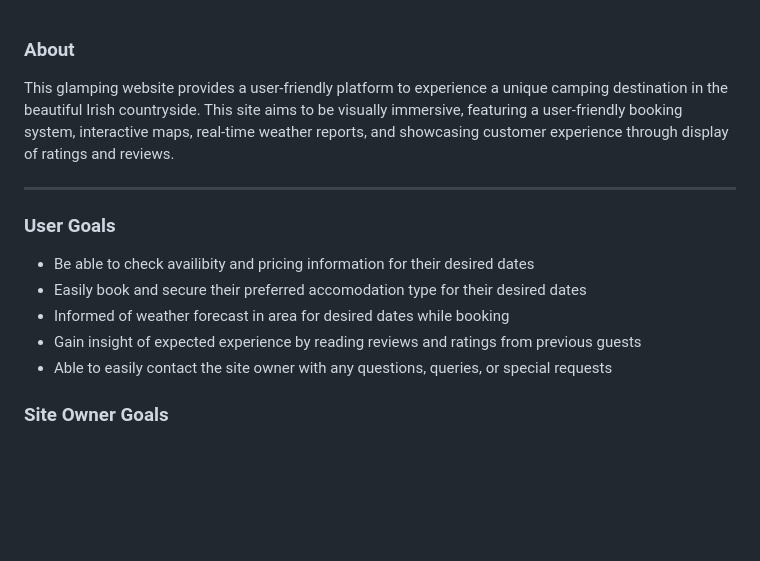
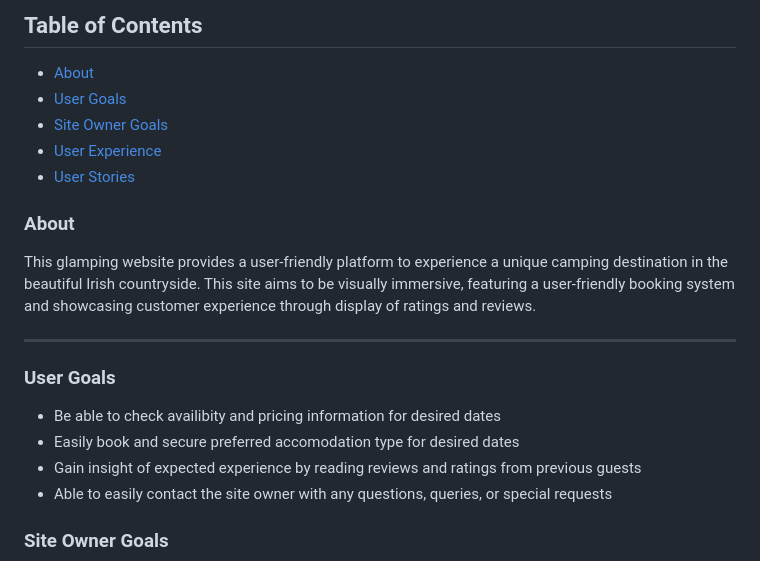
Before and after one commit to ornao/pp4, a Markdown page: README.md, the part around one of its changes. Drawn GitHub-style; blank space fills up the shorter version.

```diff
--- a/README.md
+++ b/README.md
@@ -1,13 +1,20 @@
+
+## Table of Contents
+  - [About](#about)
+  - [User Goals](#user-goals)
+  - [Site Owner Goals](#site-owner-goals)
+  - [User Experience](#user-experience)
+  - [User Stories](#user-stories)
+
 ### About
 
-This glamping website provides a user-friendly platform to experience a unique camping destination in the beautiful Irish countryside. This site aims to be visually immersive, featuring a user-friendly booking system, interactive maps, real-time weather reports, and showcasing customer experience through display of ratings and reviews.
+This glamping website provides a user-friendly platform to experience a unique camping destination in the beautiful Irish countryside. This site aims to be visually immersive, featuring a user-friendly booking system and showcasing customer experience through display of ratings and reviews.
 
 <hr>
 
 ### User Goals
-- Be able to check availibity and pricing information for their desired dates
-- Easily book and secure their preferred accomodation type for their desired dates
-- Informed of weather forecast in area for desired dates while booking
+- Be able to check availibity and pricing information for desired dates
+- Easily book and secure preferred accomodation type for desired dates
 - Gain insight of expected experience by reading reviews and ratings from previous guests
 - Able to easily contact the site owner with any questions, queries, or special requests
 
```
Also changed, not shown: other parts of README.md (+47 -11 lines).
